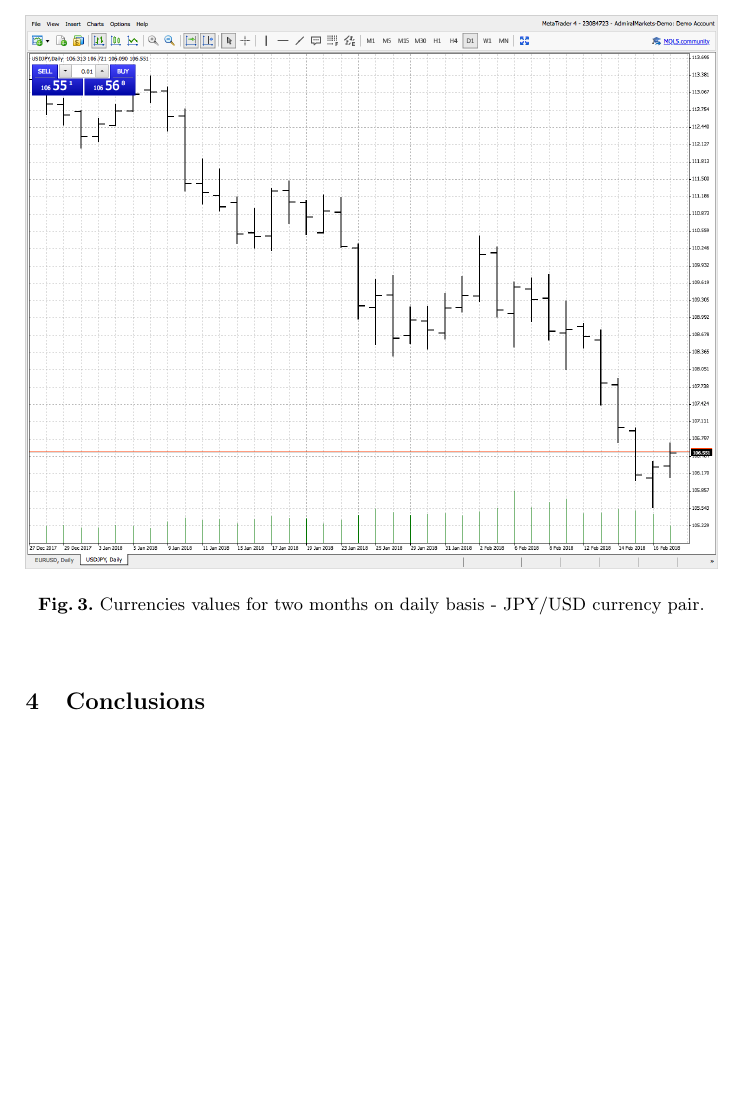
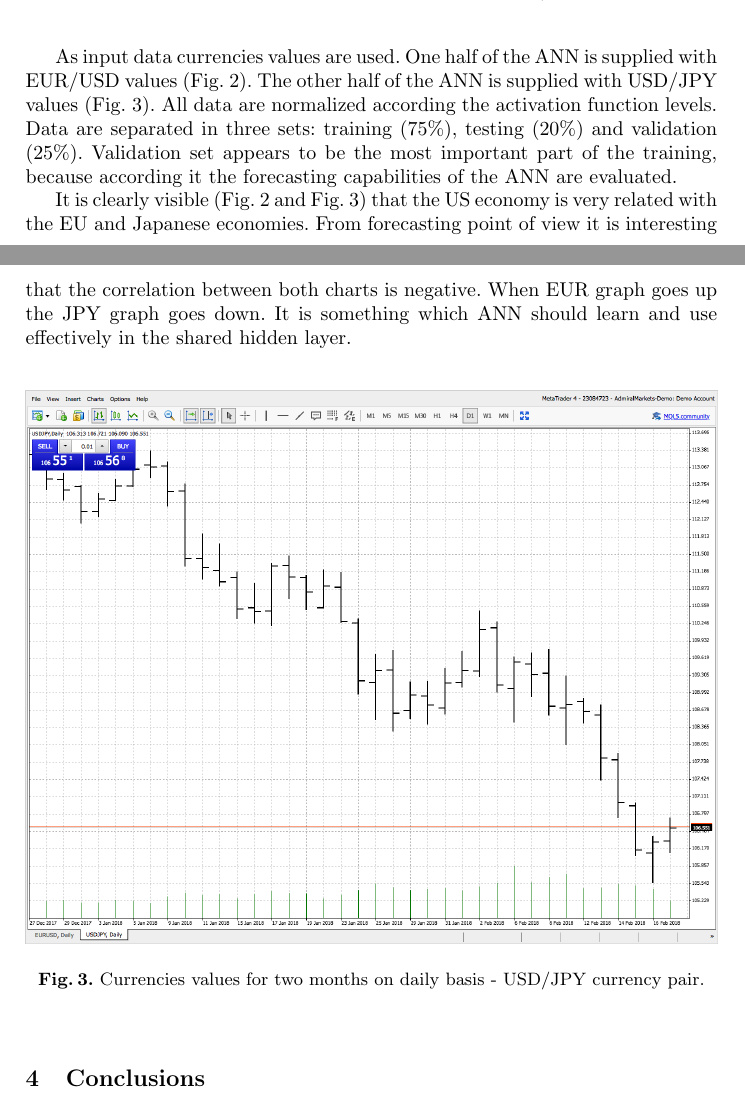
Before and after one commit to TodorBalabanov/FDMTA18-Finite-Difference-Methods-Theory-and-Applications-2018, a LaTeX paper (Dual-MLP-Pairs-with-Hidden-Layer-Sharing/paper.tex): part of page 4 of 5 before the commit and two parts of pages 3 and 4 of 5 after it, the two joined at a grey line, cut at the place of the change, the shorter picture padded with empty space. Compiled offline with pdfLaTeX.

Commit message:
Initial finished version.

```diff
--- a/Dual-MLP-Pairs-with-Hidden-Layer-Sharing/paper.tex
+++ b/Dual-MLP-Pairs-with-Hidden-Layer-Sharing/paper.tex
@@ -62,9 +68,13 @@ A general description of classical ANN is weighted directed graph. Networks usua
 \end{figure}
 \FloatBarrier
 
+As input data currencies values are used. One half of the ANN is supplied with EUR/USD values (Fig. \ref{fig02}). The other half of the ANN is supplied with USD/JPY values (Fig. \ref{fig03}). All data are normalized according the activation function levels. Data are separated in three sets: training (75\%), testing (20\%) and validation (25\%).  Validation set appears to be the most important part of the training, because according it the forecasting capabilities of the ANN are evaluated.
+
+It is clearly visible (Fig. \ref{fig02} and Fig. \ref{fig03}) that the US economy is very related with the EU and Japanese economies. From forecasting point of view it is interesting that the correlation between both charts is negative. When EUR graph goes up the JPY graph goes down. It is something which ANN should learn and use effectively in the shared hidden layer.
+
 \begin{figure}
   \includegraphics[width=1.0\linewidth]{fig03}
-  \caption{Currencies values for two months on daily basis - JPY/USD currency pair.}
+  \caption{Currencies values for two months on daily basis - USD/JPY currency pair.}
   \label{fig03}
 \end{figure}
 \FloatBarrier
```
Also changed, not shown: Dual-MLP-Pairs-with-Hidden-Layer-Sharing/fig01.png, Dual-MLP-Pairs-with-Hidden-Layer-Sharing/paper.tex (6 more changed lines), 1 other file.
